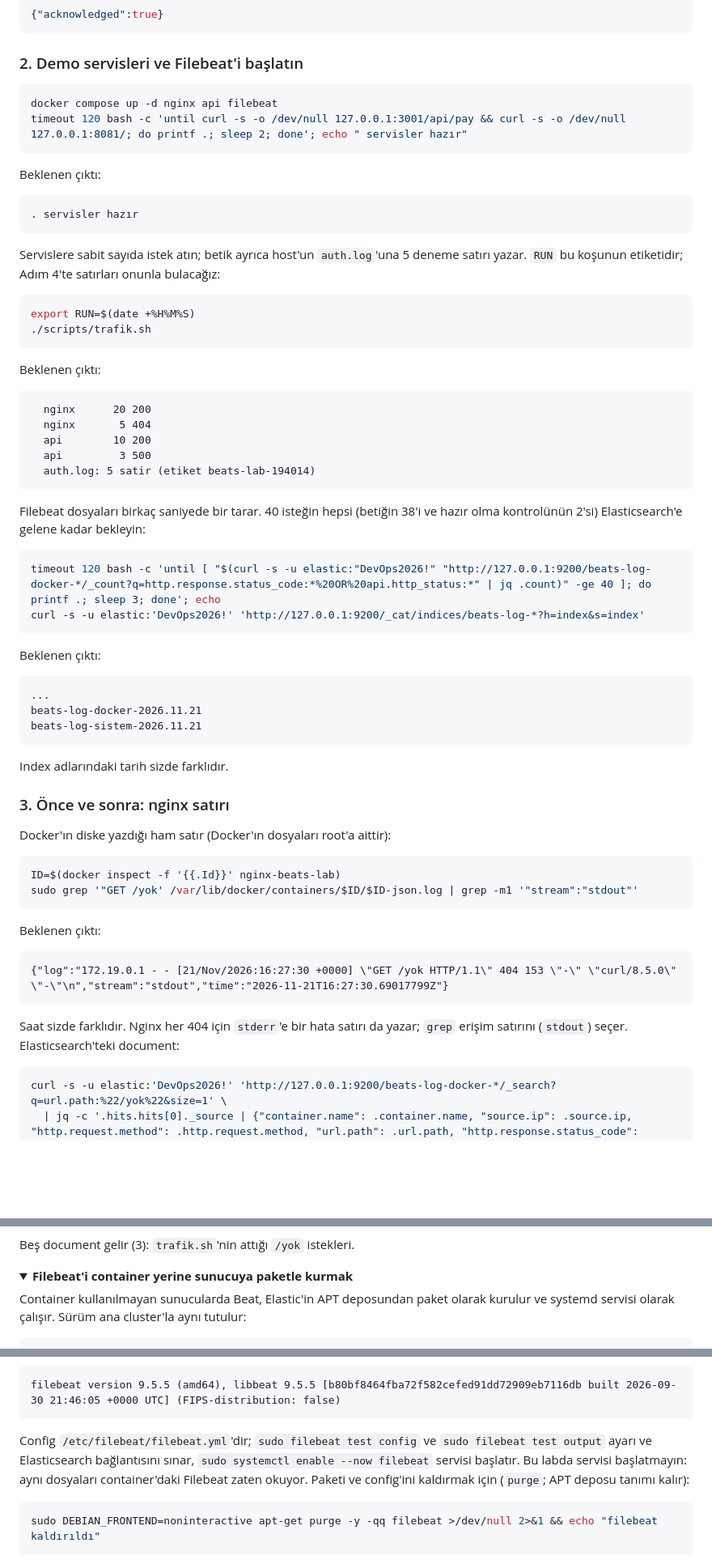
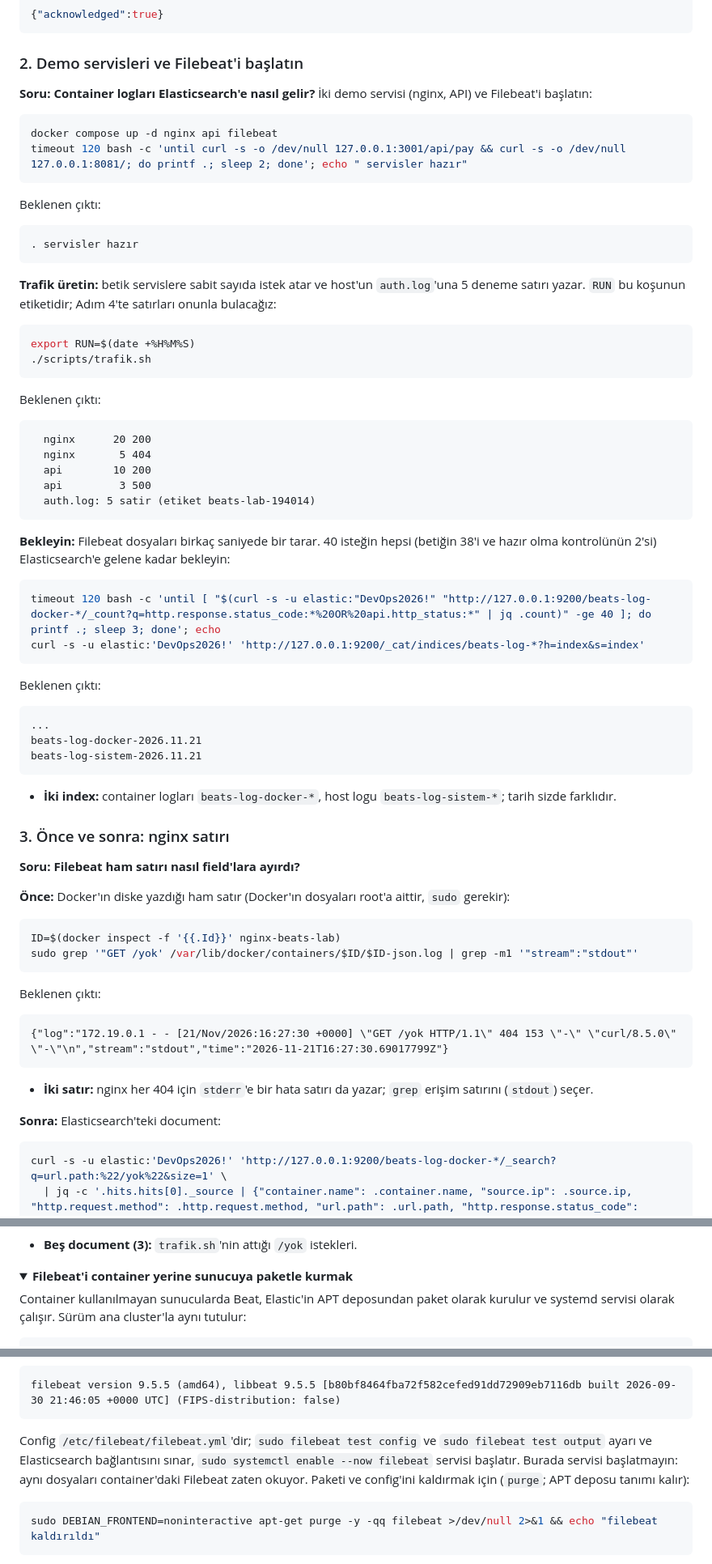
Before and after one commit to hakanbayraktar/elastic, a Markdown page: labs/LAB-10-filebeat-metricbeat/README.md, 3 parts joined by grey strips. Shown at 81% size. GitHub-like rendering; folded sections open; blank space fills up the shorter version.

````diff
--- a/labs/LAB-10-filebeat-metricbeat/README.md
+++ b/labs/LAB-10-filebeat-metricbeat/README.md
@@ -139,6 +136,8 @@ PUT _index_template/beats-metric
 
 ### 2. Demo servisleri ve Filebeat'i başlatın
 
+**Soru: Container logları Elasticsearch'e nasıl gelir?** İki demo servisi (nginx, API) ve Filebeat'i başlatın:
+
 ```bash
 docker compose up -d nginx api filebeat
 timeout 120 bash -c 'until curl -s -o /dev/null 127.0.0.1:3001/api/pay && curl -s -o /dev/null 127.0.0.1:8081/; do printf .; sleep 2; done'; echo " servisler hazır"
@@ -150,8 +149,8 @@ Beklenen çıktı:
 . servisler hazır
 ```
 
-Servislere sabit sayıda istek atın; betik ayrıca host'un `auth.log`'una 5 deneme satırı yazar. `RUN`
-bu koşunun etiketidir; Adım 4'te satırları onunla bulacağız:
+**Trafik üretin:** betik servislere sabit sayıda istek atar ve host'un `auth.log`'una 5 deneme satırı yazar.
+`RUN` bu koşunun etiketidir; Adım 4'te satırları onunla bulacağız:
 
 ```bash
 export RUN=$(date +%H%M%S)
@@ -168,8 +167,8 @@ Beklenen çıktı:
   auth.log: 5 satir (etiket beats-lab-194014)
 ```
 
-Filebeat dosyaları birkaç saniyede bir tarar. 40 isteğin hepsi (betiğin 38'i ve hazır olma kontrolünün
-2'si) Elasticsearch'e gelene kadar bekleyin:
+**Bekleyin:** Filebeat dosyaları birkaç saniyede bir tarar. 40 isteğin hepsi (betiğin 38'i ve hazır olma
+kontrolünün 2'si) Elasticsearch'e gelene kadar bekleyin:
 
 ```bash
 timeout 120 bash -c 'until [ "$(curl -s -u elastic:"DevOps2026!" "http://127.0.0.1:9200/beats-log-docker-*/_count?q=http.response.status_code:*%20OR%20api.http_status:*" | jq .count)" -ge 40 ]; do printf .; sleep 3; done'; echo
@@ -184,11 +183,13 @@ beats-log-docker-2026.11.21
 beats-log-sistem-2026.11.21
 ```
 
-Index adlarındaki tarih sizde farklıdır.
+- **İki index:** container logları `beats-log-docker-*`, host logu `beats-log-sistem-*`; tarih sizde farklıdır.
 
 ### 3. Önce ve sonra: nginx satırı
 
-Docker'ın diske yazdığı ham satır (Docker'ın dosyaları root'a aittir):
+**Soru: Filebeat ham satırı nasıl field'lara ayırdı?**
+
+**Önce:** Docker'ın diske yazdığı ham satır (Docker'ın dosyaları root'a aittir, `sudo` gerekir):
 
 ```bash
 ID=$(docker inspect -f '{{.Id}}' nginx-beats-lab)
@@ -201,8 +202,9 @@ Beklenen çıktı:
 {"log":"172.19.0.1 - - [21/Nov/2026:16:27:30 +0000] \"GET /yok HTTP/1.1\" 404 153 \"-\" \"curl/8.5.0\" \"-\"\n","stream":"stdout","time":"2026-11-21T16:27:30.69017799Z"}
 ```
 
-Saat sizde farklıdır. Nginx her 404 için `stderr`'e bir hata satırı da yazar; `grep` erişim satırını
-(`stdout`) seçer. Elasticsearch'teki document:
+- **İki satır:** nginx her 404 için `stderr`'e bir hata satırı da yazar; `grep` erişim satırını (`stdout`) seçer.
+
+**Sonra:** Elasticsearch'teki document:
 
 ```bash
 curl -s -u elastic:'DevOps2026!' 'http://127.0.0.1:9200/beats-log-docker-*/_search?q=url.path:%22/yok%22&size=1' \
@@ -331,7 +336,7 @@ container.name : "nginx-beats-lab" and http.response.status_code >= 400
 
 ![Discover: 1 Beats logları data view'ı, 2 sorgu, 3 beş 404 isteği](../../assets/screenshots/LAB-10/01-discover-404.png)
 
-Beş document gelir (3): `trafik.sh`'nin attığı `/yok` istekleri.
+- **Beş document (3):** `trafik.sh`'nin attığı `/yok` istekleri.
 
 <details>
 <summary><strong>Filebeat'i container yerine sunucuya paketle kurmak</strong></summary>
@@ -354,8 +359,8 @@ filebeat version 9.5.5 (amd64), libbeat 9.5.5 [b80bf8464fba72f582cefed91dd72909e
 ```
 
 Config `/etc/filebeat/filebeat.yml`'dir; `sudo filebeat test config` ve `sudo filebeat test output`
-ayarı ve Elasticsearch bağlantısını sınar, `sudo systemctl enable --now filebeat` servisi başlatır. Bu
-labda servisi başlatmayın: aynı dosyaları container'daki Filebeat zaten okuyor. Paketi ve config'ini
+ayarı ve Elasticsearch bağlantısını sınar, `sudo systemctl enable --now filebeat` servisi başlatır. Burada
+servisi başlatmayın: aynı dosyaları container'daki Filebeat zaten okuyor. Paketi ve config'ini
 kaldırmak için (`purge`; APT deposu tanımı kalır):
 
 ```bash
````
Also changed, not shown: other parts of labs/LAB-10-filebeat-metricbeat/README.md (+36 -36 lines), assets/screenshots/LAB-10/01-discover-404.png.
